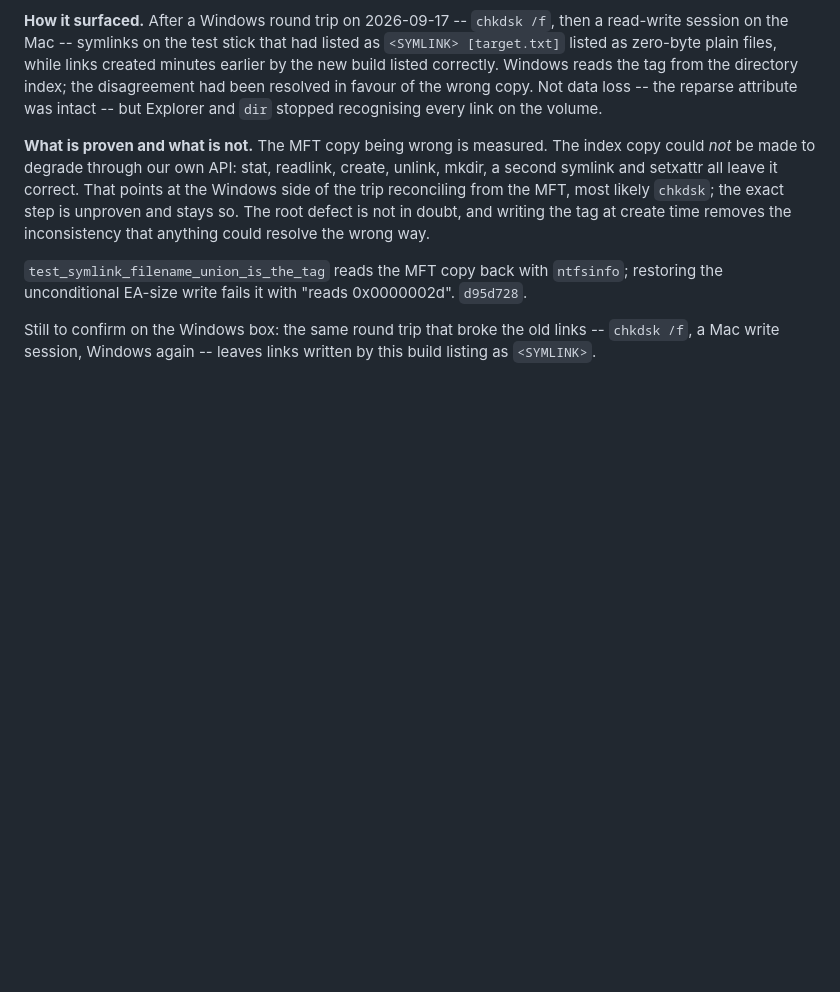
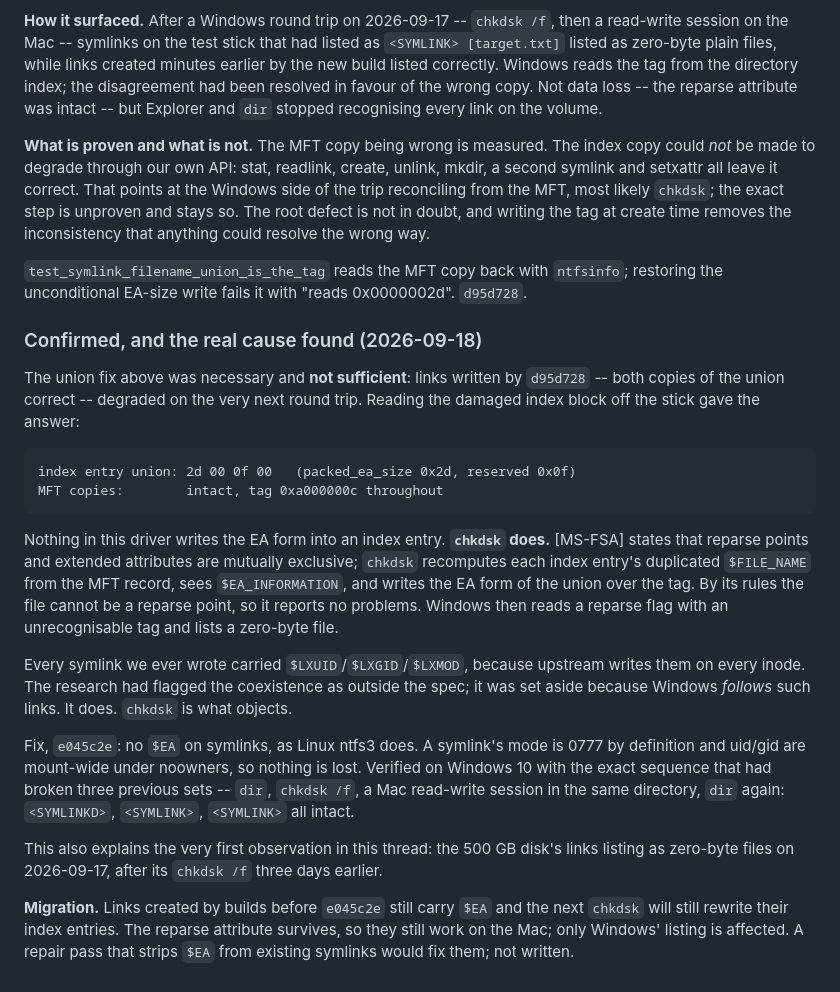
Before and after one commit to dr-kbadawi/ttntfs, a Markdown page: docs/UPSTREAM-BUGS.md, the part around the change. Drawn GitHub-style; blank space fills up the shorter version.

Commit message:
docs: finding 23 closed -- chkdsk was the writer, and the fix holds
The round trip that had broken three previous symlink sets -- dir, chkdsk /f,
a Mac read-write session in the same directory, dir again -- leaves links from
e045c2e intact: <SYMLINKD>, <SYMLINK>, <SYMLINK>. Recorded with the damaged
bytes that identified chkdsk, the [MS-FSA] rule it was enforcing, why the
research's warning about EA coexistence had been set aside, and the migration
question for links written by earlier builds.

TESTING.md gains the lesson that cost the most time here: a symptom that will
not reproduce locally is telling you the writer is not local. Read the bytes.

```diff
--- a/docs/UPSTREAM-BUGS.md
+++ b/docs/UPSTREAM-BUGS.md
@@ -654,6 +654,40 @@ anything could resolve the wrong way.
 restoring the unconditional EA-size write fails it with "reads 0x0000002d".
 `d95d728`.
 
-Still to confirm on the Windows box: the same round trip that broke the old
-links -- `chkdsk /f`, a Mac write session, Windows again -- leaves links written
-by this build listing as `<SYMLINK>`.
+### Confirmed, and the real cause found (2026-09-18)
+
+The union fix above was necessary and **not sufficient**: links written by
+`d95d728` -- both copies of the union correct -- degraded on the very next
+round trip. Reading the damaged index block off the stick gave the answer:
+
+    index entry union: 2d 00 0f 00   (packed_ea_size 0x2d, reserved 0x0f)
+    MFT copies:        intact, tag 0xa000000c throughout
+
+Nothing in this driver writes the EA form into an index entry. **`chkdsk`
+does.** [MS-FSA] states that reparse points and extended attributes are
+mutually exclusive; `chkdsk` recomputes each index entry's duplicated
+`$FILE_NAME` from the MFT record, sees `$EA_INFORMATION`, and writes the EA
+form of the union over the tag. By its rules the file cannot be a reparse
+point, so it reports no problems. Windows then reads a reparse flag with an
+unrecognisable tag and lists a zero-byte file.
+
+Every symlink we ever wrote carried `$LXUID`/`$LXGID`/`$LXMOD`, because
+upstream writes them on every inode. The research had flagged the coexistence
+as outside the spec; it was set aside because Windows *follows* such links.
+It does. `chkdsk` is what objects.
+
+Fix, `e045c2e`: no `$EA` on symlinks, as Linux ntfs3 does. A symlink's mode is
+0777 by definition and uid/gid are mount-wide under noowners, so nothing is
+lost. Verified on Windows 10 with the exact sequence that had broken three
+previous sets -- `dir`, `chkdsk /f`, a Mac read-write session in the same
+directory, `dir` again: `<SYMLINKD>`, `<SYMLINK>`, `<SYMLINK>` all intact.
+
+This also explains the very first observation in this thread: the 500 GB
+disk's links listing as zero-byte files on 2026-09-17, after its `chkdsk /f`
+three days earlier.
+
+**Migration.** Links created by builds before `e045c2e` still carry `$EA` and
+the next `chkdsk` will still rewrite their index entries. The reparse
+attribute survives, so they still work on the Mac; only Windows' listing is
+affected. A repair pass that strips `$EA` from existing symlinks would fix
+them; not written.
```
Also changed, not shown: docs/TESTING.md (+7 -0 lines), docs/TODO.md (+6 -3 lines).
